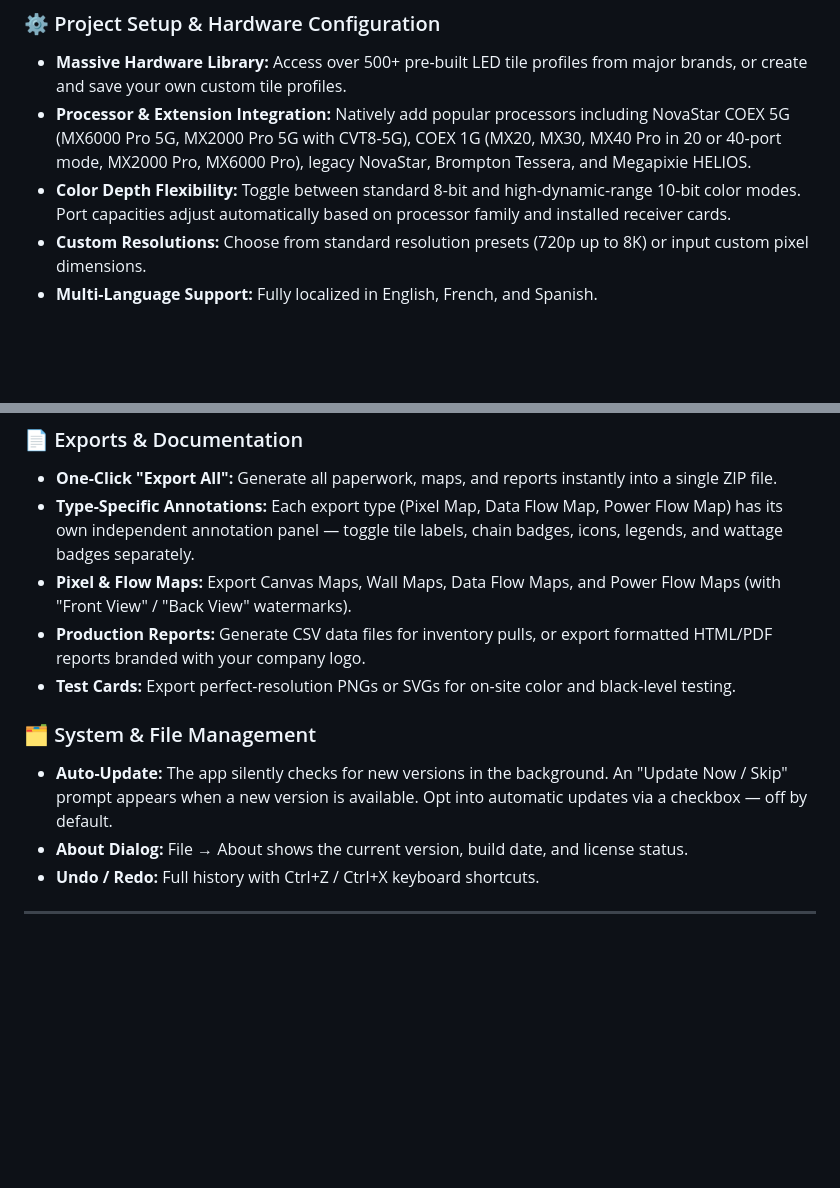
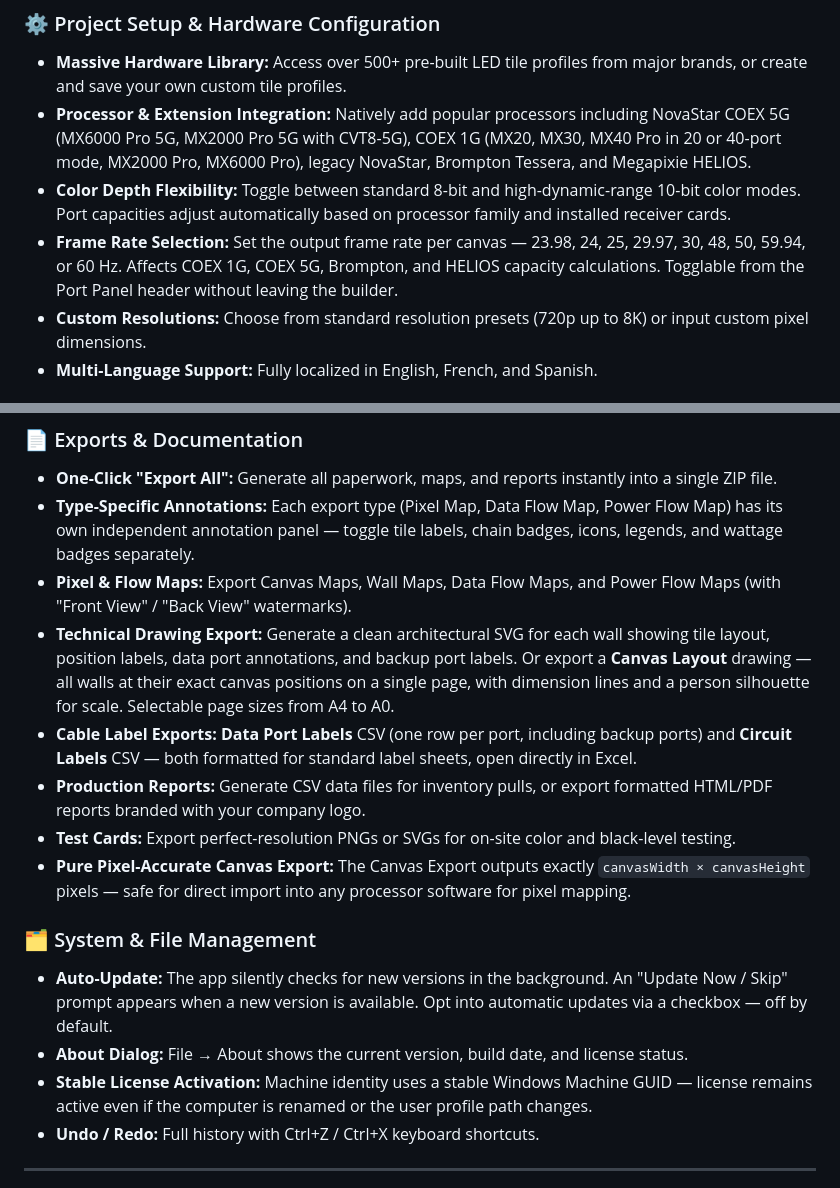
Before and after one commit to Event-People-Inc/LED-Pixel-Mapper-Public, a Markdown page: README.md, 2 parts joined by grey strips. Drawn GitHub-style; blank space fills up the shorter version.

```diff
--- a/README.md
+++ b/README.md
@@ -26,6 +39,7 @@ LED Pixel Mapper (LPM) is a comprehensive software solution designed to streamli
 * **Massive Hardware Library:** Access over 500+ pre-built LED tile profiles from major brands, or create and save your own custom tile profiles.
 * **Processor & Extension Integration:** Natively add popular processors including NovaStar COEX 5G (MX6000 Pro 5G, MX2000 Pro 5G with CVT8-5G), COEX 1G (MX20, MX30, MX40 Pro in 20 or 40-port mode, MX2000 Pro, MX6000 Pro), legacy NovaStar, Brompton Tessera, and Megapixie HELIOS.
 * **Color Depth Flexibility:** Toggle between standard 8-bit and high-dynamic-range 10-bit color modes. Port capacities adjust automatically based on processor family and installed receiver cards.
+* **Frame Rate Selection:** Set the output frame rate per canvas — 23.98, 24, 25, 29.97, 30, 48, 50, 59.94, or 60 Hz. Affects COEX 1G, COEX 5G, Brompton, and HELIOS capacity calculations. Togglable from the Port Panel header without leaving the builder.
 * **Custom Resolutions:** Choose from standard resolution presets (720p up to 8K) or input custom pixel dimensions.
 * **Multi-Language Support:** Fully localized in English, French, and Spanish.
 
@@ -65,12 +79,16 @@ LED Pixel Mapper (LPM) is a comprehensive software solution designed to streamli
 * **One-Click "Export All":** Generate all paperwork, maps, and reports instantly into a single ZIP file.
 * **Type-Specific Annotations:** Each export type (Pixel Map, Data Flow Map, Power Flow Map) has its own independent annotation panel — toggle tile labels, chain badges, icons, legends, and wattage badges separately.
 * **Pixel & Flow Maps:** Export Canvas Maps, Wall Maps, Data Flow Maps, and Power Flow Maps (with "Front View" / "Back View" watermarks).
+* **Technical Drawing Export:** Generate a clean architectural SVG for each wall showing tile layout, position labels, data port annotations, and backup port labels. Or export a **Canvas Layout** drawing — all walls at their exact canvas positions on a single page, with dimension lines and a person silhouette for scale. Selectable page sizes from A4 to A0.
+* **Cable Label Exports:** **Data Port Labels** CSV (one row per port, including backup ports) and **Circuit Labels** CSV — both formatted for standard label sheets, open directly in Excel.
 * **Production Reports:** Generate CSV data files for inventory pulls, or export formatted HTML/PDF reports branded with your company logo.
 * **Test Cards:** Export perfect-resolution PNGs or SVGs for on-site color and black-level testing.
+* **Pure Pixel-Accurate Canvas Export:** The Canvas Export outputs exactly `canvasWidth × canvasHeight` pixels — safe for direct import into any processor software for pixel mapping.
 
 ### 🗂️ System & File Management
 * **Auto-Update:** The app silently checks for new versions in the background. An "Update Now / Skip" prompt appears when a new version is available. Opt into automatic updates via a checkbox — off by default.
 * **About Dialog:** File → About shows the current version, build date, and license status.
+* **Stable License Activation:** Machine identity uses a stable Windows Machine GUID — license remains active even if the computer is renamed or the user profile path changes.
 * **Undo / Redo:** Full history with Ctrl+Z / Ctrl+X keyboard shortcuts.
 
 ---
```
Also changed, not shown: other parts of README.md (+16 -3 lines).
